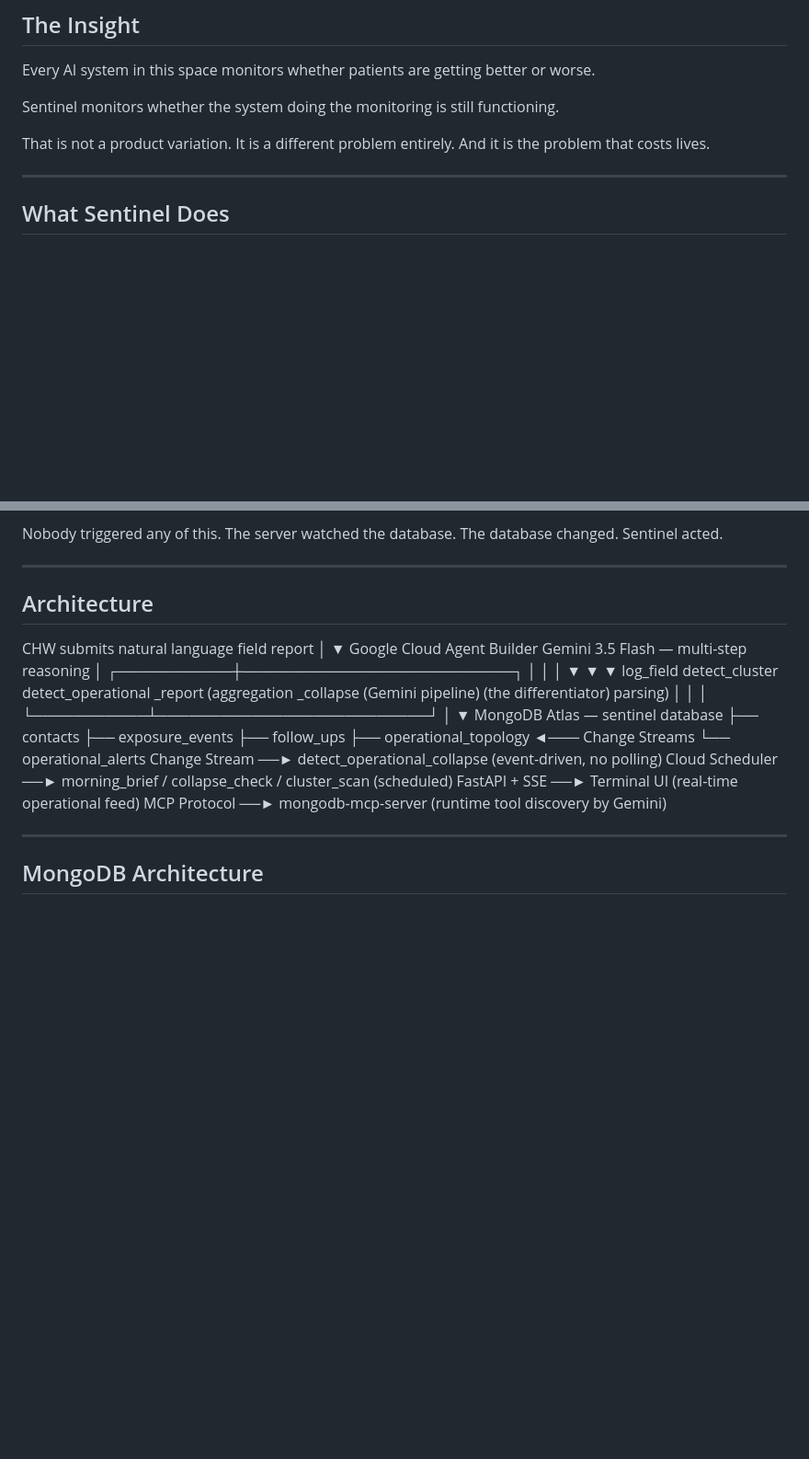
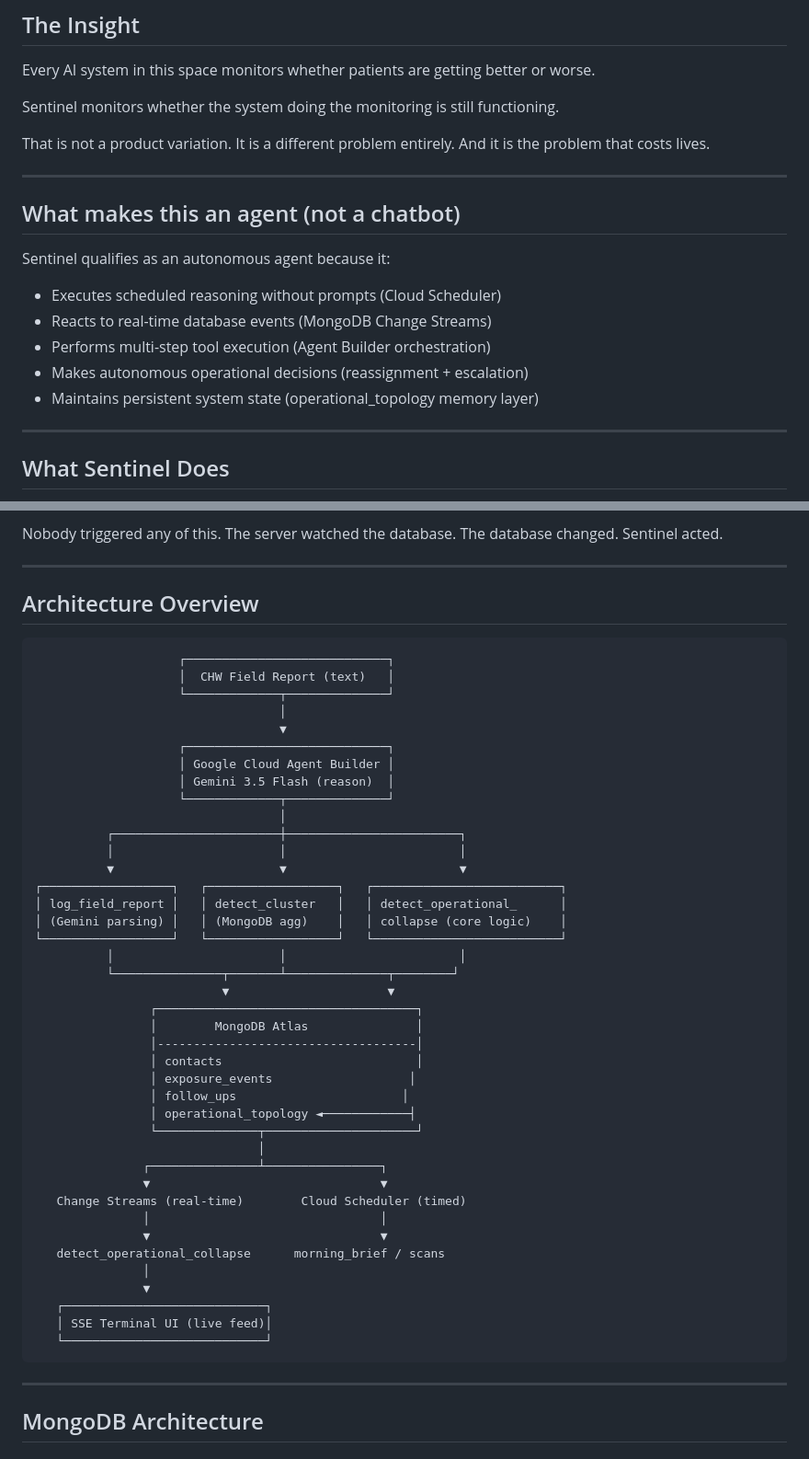
Before and after one commit to NestroyMusoke/sentinel, a Markdown page: README.md, 2 parts joined by grey strips. Shown at 92% size. Drawn GitHub-style; blank space fills up the shorter version.

Commit message:
Add architecture overview and agent features to README

````diff
--- a/README.md
+++ b/README.md
@@ -46,6 +46,18 @@ functioning.
 
 That is not a product variation. It is a different problem entirely. And it
 is the problem that costs lives.
+
+---
+
+##  What makes this an agent (not a chatbot)
+
+Sentinel qualifies as an autonomous agent because it:
+
+- Executes scheduled reasoning without prompts (Cloud Scheduler)
+- Reacts to real-time database events (MongoDB Change Streams)
+- Performs multi-step tool execution (Agent Builder orchestration)
+- Makes autonomous operational decisions (reassignment + escalation)
+- Maintains persistent system state (operational_topology memory layer)
 
 ---
 
@@ -121,36 +133,51 @@ changed. Sentinel acted.
 
 ---
 
-## Architecture
 
-CHW submits natural language field report
-│
-▼
-Google Cloud Agent Builder
-Gemini 3.5 Flash — multi-step reasoning
-│
-┌───────────┼──────────────────────────┐
-│           │                          │
-▼           ▼                          ▼
-log_field   detect_cluster         detect_operational
-_report     (aggregation            _collapse
-(Gemini     pipeline)              (the differentiator)
-parsing)
-│           │                          │
-└───────────┴──────────────────────────┘
-│
-▼
-MongoDB Atlas — sentinel database
-├── contacts
-├── exposure_events
-├── follow_ups
-├── operational_topology  ◄─── Change Streams
-└── operational_alerts
-Change Stream  ──► detect_operational_collapse  (event-driven, no polling)
-Cloud Scheduler ──► morning_brief / collapse_check / cluster_scan (scheduled)
-FastAPI + SSE  ──► Terminal UI  (real-time operational feed)
-MCP Protocol   ──► mongodb-mcp-server (runtime tool discovery by Gemini)
+##  Architecture Overview
 
+```
+                    ┌────────────────────────────┐
+                    │  CHW Field Report (text)   │
+                    └─────────────┬──────────────┘
+                                  │
+                                  ▼
+                    ┌────────────────────────────┐
+                    │ Google Cloud Agent Builder │
+                    │ Gemini 3.5 Flash (reason)  │
+                    └─────────────┬──────────────┘
+                                  │
+          ┌───────────────────────┼────────────────────────┐
+          │                       │                        │
+          ▼                       ▼                        ▼
+┌──────────────────┐   ┌──────────────────┐   ┌──────────────────────────┐
+│ log_field_report │   │ detect_cluster   │   │ detect_operational_      │
+│ (Gemini parsing) │   │ (MongoDB agg)    │   │ collapse (core logic)    │
+└──────────────────┘   └──────────────────┘   └──────────────────────────┘
+          │                       │                        │
+          └───────────────┬───────┴──────────────┬────────┘
+                          ▼                      ▼
+                ┌────────────────────────────────────┐
+                │        MongoDB Atlas               │
+                │------------------------------------│
+                │ contacts                           │
+                │ exposure_events                   │
+                │ follow_ups                       │
+                │ operational_topology ◄────────────┤
+                └──────────────┬─────────────────────┘
+                               │
+               ┌───────────────┴────────────────┐
+               ▼                                ▼
+   Change Streams (real-time)        Cloud Scheduler (timed)
+               │                                │
+               ▼                                ▼
+   detect_operational_collapse      morning_brief / scans
+               │
+               ▼
+   ┌────────────────────────────┐
+   │ SSE Terminal UI (live feed)│
+   └────────────────────────────┘
+```
 ---
 
 ## MongoDB Architecture
````
Also changed, not shown: other parts of README.md (+24 -14 lines).
